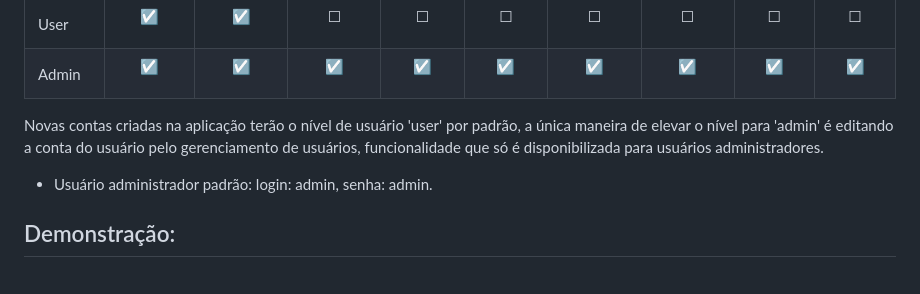
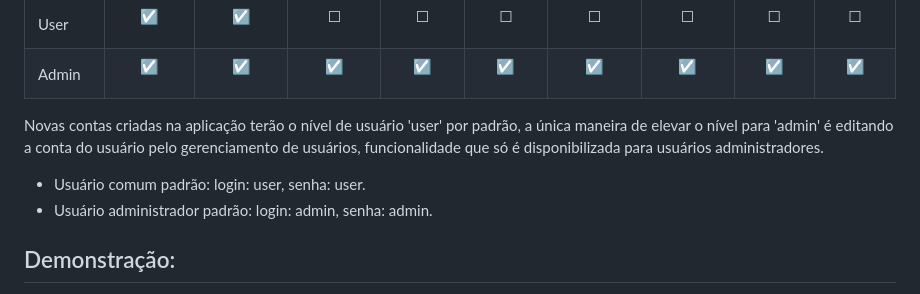
Before and after one commit to ronaldomello/flask_web_application, a Markdown page: README.md, the part around the change. Rendered like a GitHub page.

```diff
--- a/README.md
+++ b/README.md
@@ -25,6 +25,7 @@ Admin | <p align="center"> &#9745; </p> | <p align="center"> &#9745; </p> | <p a
 
 Novas contas criadas na aplicação terão o nível de usuário 'user' por padrão, a única maneira de elevar o nível para 'admin' é editando a conta do usuário pelo gerenciamento de usuários, funcionalidade que só é disponibilizada para usuários administradores.
 
+- Usuário comum padrão: login: user, senha: user.
 - Usuário administrador padrão: login: admin, senha: admin.
 
 ## Demonstração:
```
